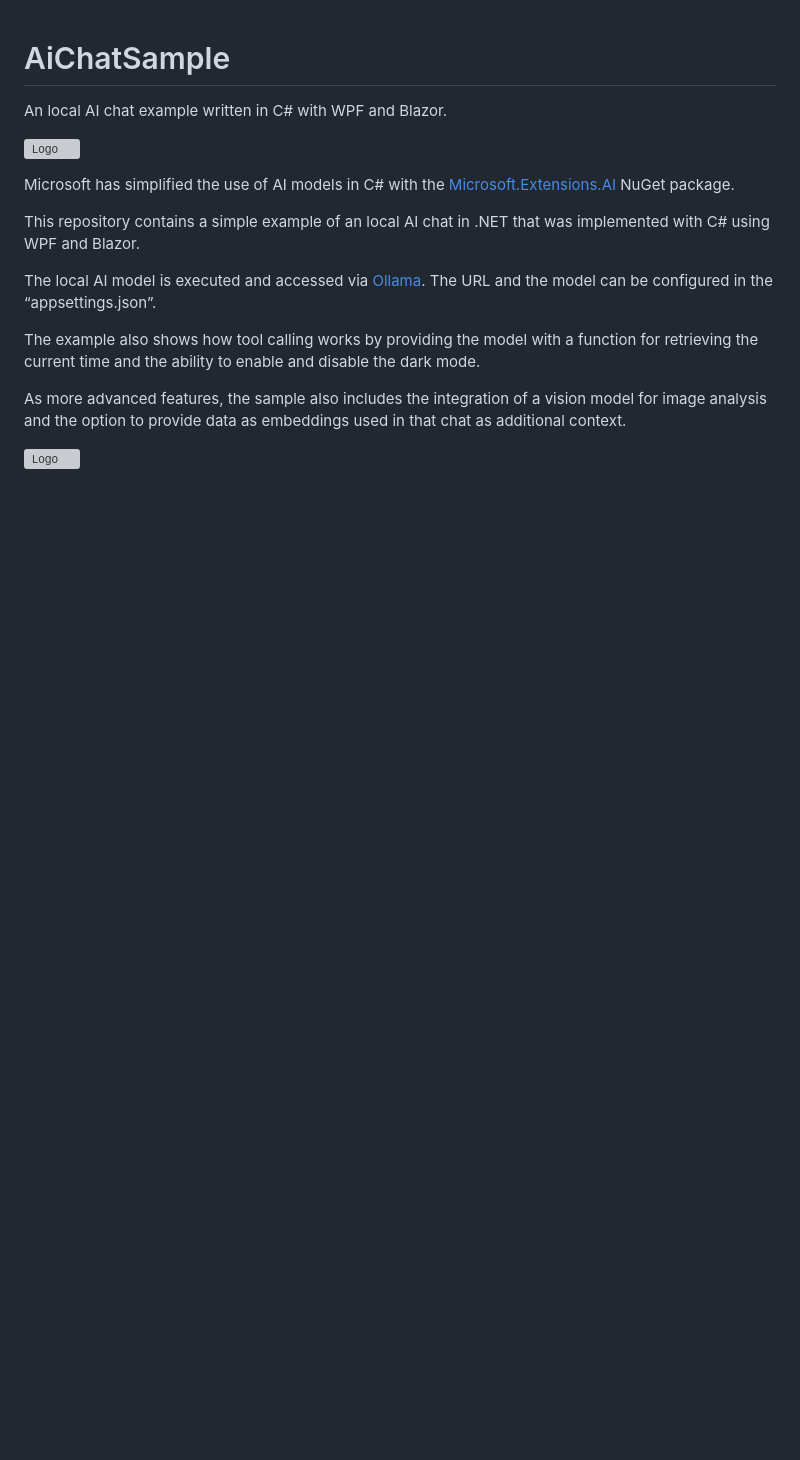
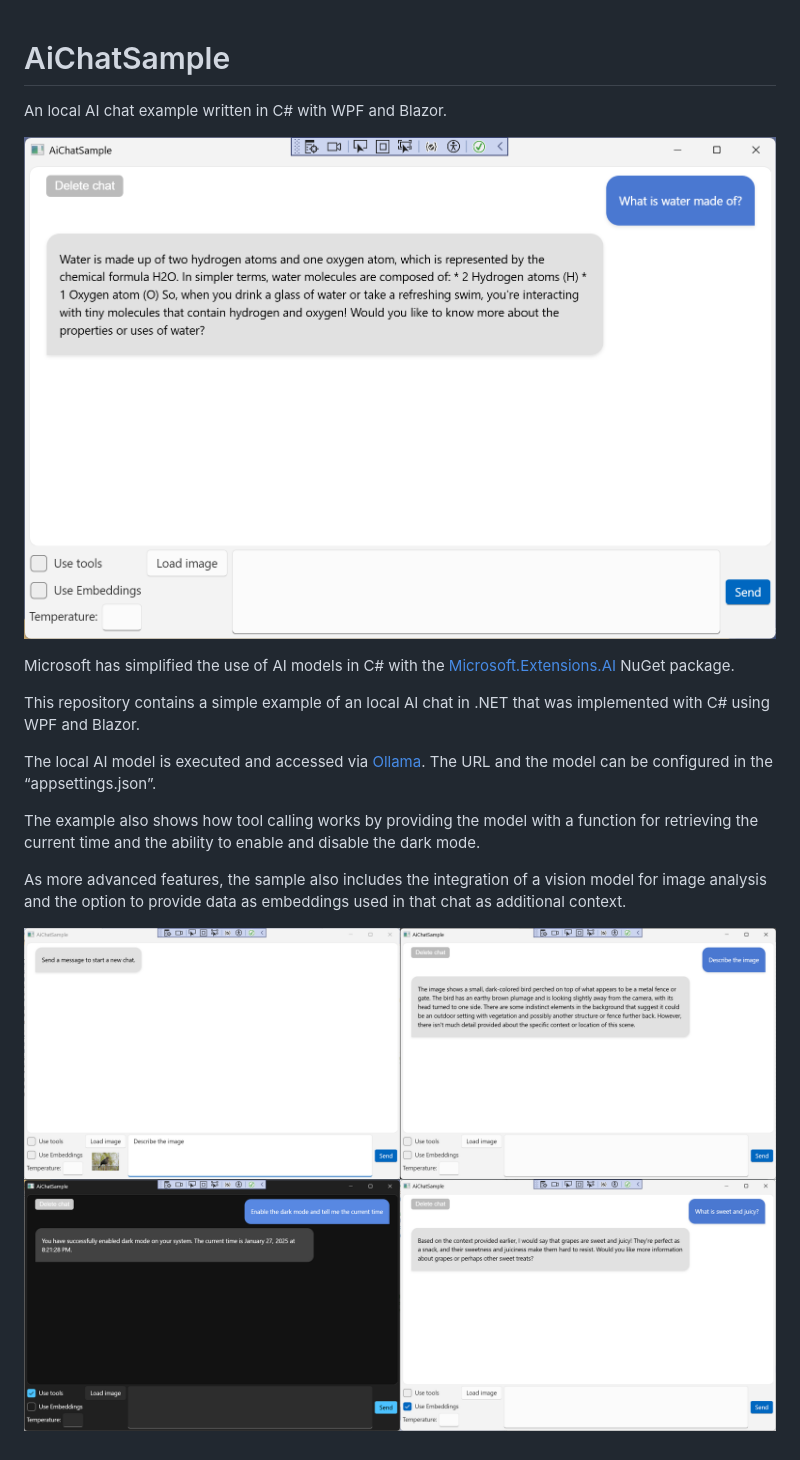
Before and after one commit to chrbaeu/AiChatSample, a Markdown page: README.md, the part around the change. Drawn GitHub-style; pictures changed too: Screenshots.png (added); blank space fills up the shorter version; grey boxes are pictures that could not be loaded.

Commit message:
Fix images

```diff
--- a/README.md
+++ b/README.md
@@ -1,7 +1,7 @@
 # AiChatSample
 An local AI chat example written in C# with WPF and Blazor.
 
-![Logo](https://raw.githubusercontent.com/chrbaeu/AiChatSample/refs/heads/main/AiChatSample/Screenshot.png)
+![Logo](https://raw.githubusercontent.com/chrbaeu/AiChatSample/refs/heads/main/Screenshot.png)
 
 Microsoft has simplified the use of AI models in C# with the [Microsoft.Extensions.AI](https://devblogs.microsoft.com/dotnet/introducing-microsoft-extensions-ai-preview/) NuGet package.
 
@@ -14,4 +14,4 @@ The example also shows how tool calling works by providing the model with a func
 
 As more advanced features, the sample also includes the integration of a vision model for image analysis and the option to provide data as embeddings used in that chat as additional context.
 
-![Logo](https://raw.githubusercontent.com/chrbaeu/AiChatSample/refs/heads/main/AiChatSample/Screenshots.png)
+![Logo](https://raw.githubusercontent.com/chrbaeu/AiChatSample/refs/heads/main/Screenshots.png)
```
